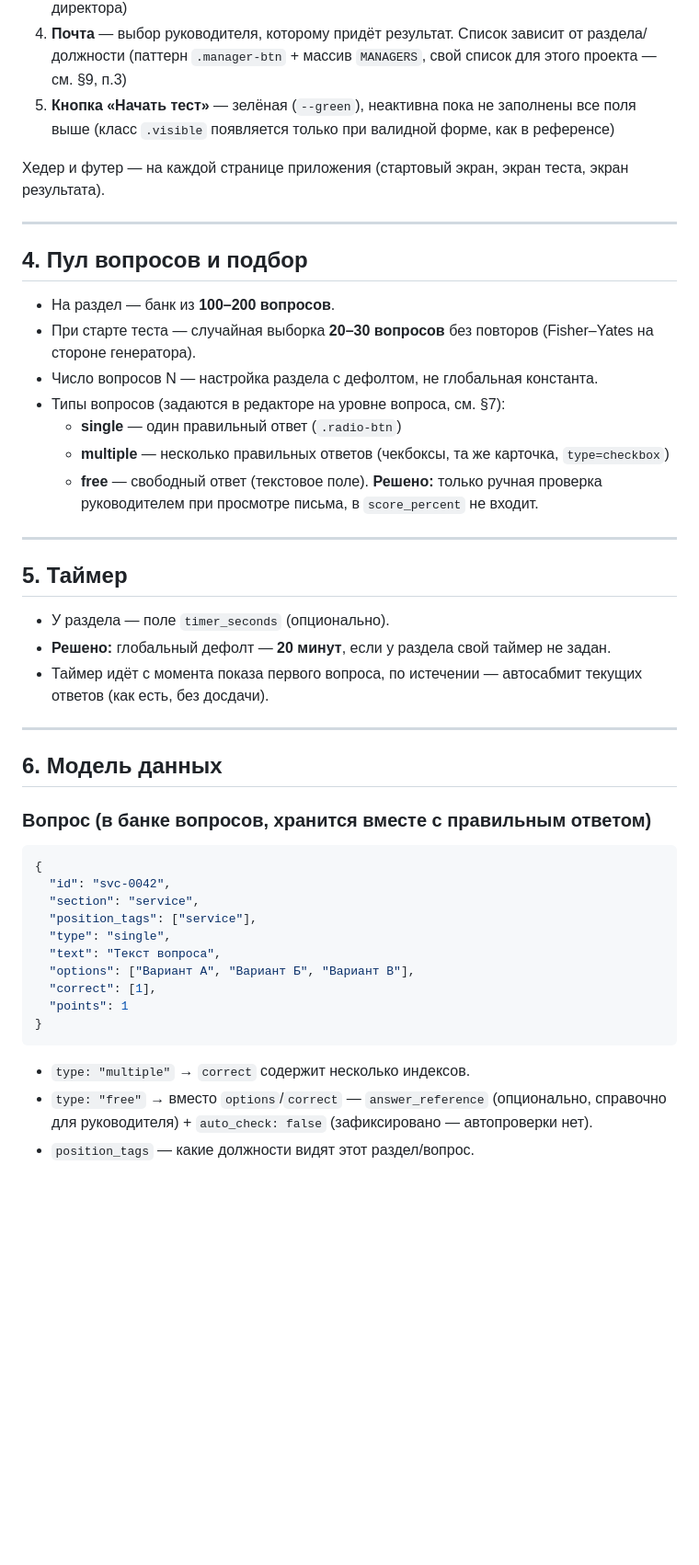
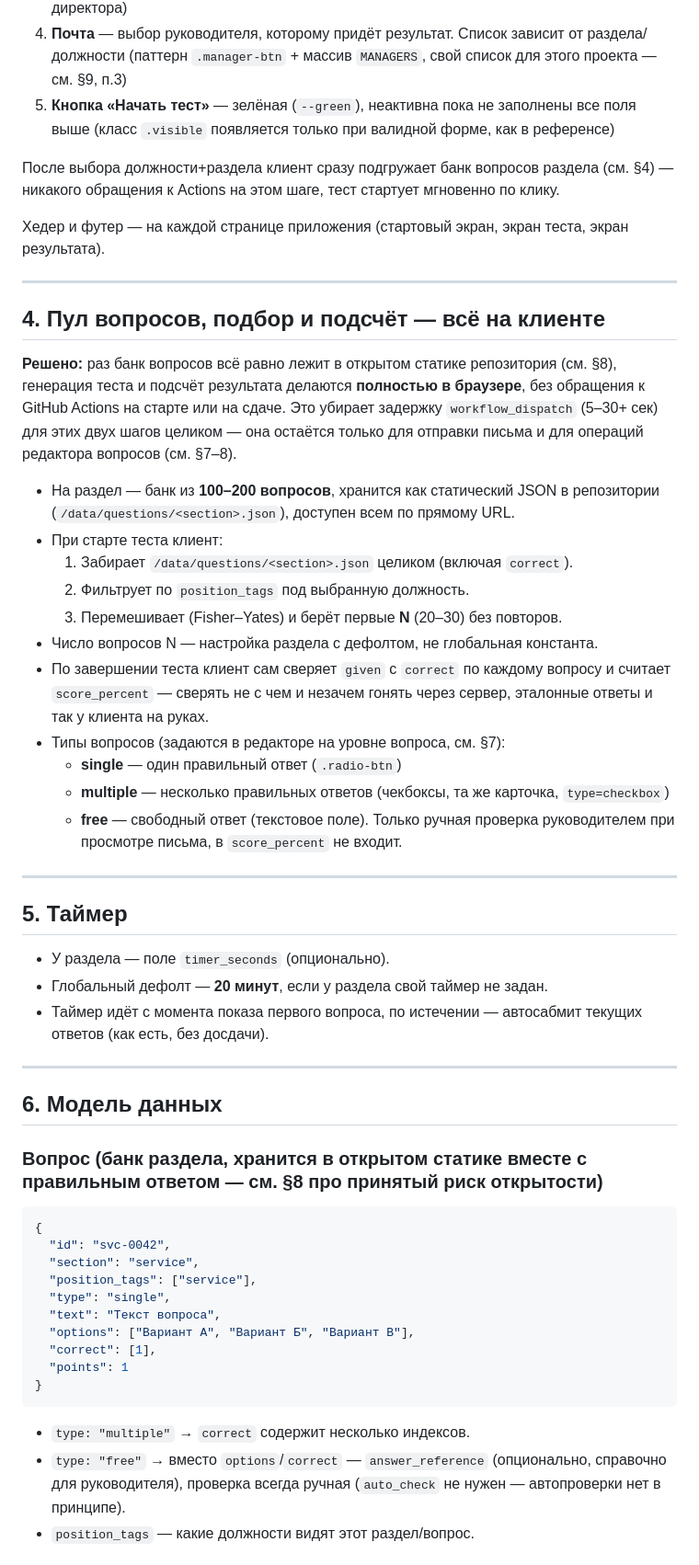
Before and after one commit to KeeGooRoomiE/avtoscan-refactored-octo-spork, a Markdown page: PLAN.md, the part around the change printed below. Shown: that part at 92% size. Drawn GitHub-style; blank space fills up the shorter version.

````diff
--- a/PLAN.md
+++ b/PLAN.md
@@ -87,33 +87,41 @@ font-family: 'Golos Text', sans-serif;
 4. **Почта** — выбор руководителя, которому придёт результат. Список зависит от раздела/должности (паттерн `.manager-btn` + массив `MANAGERS`, свой список для этого проекта — см. §9, п.3)
 5. **Кнопка «Начать тест»** — зелёная (`--green`), неактивна пока не заполнены все поля выше (класс `.visible` появляется только при валидной форме, как в референсе)
 
+После выбора должности+раздела клиент сразу подгружает банк вопросов раздела (см. §4) — никакого обращения к Actions на этом шаге, тест стартует мгновенно по клику.
+
 Хедер и футер — на каждой странице приложения (стартовый экран, экран теста, экран результата).
 
 ---
 
-## 4. Пул вопросов и подбор
+## 4. Пул вопросов, подбор и подсчёт — всё на клиенте
 
-- На раздел — банк из **100–200 вопросов**.
-- При старте теста — случайная выборка **20–30 вопросов** без повторов (Fisher–Yates на стороне генератора).
+**Решено:** раз банк вопросов всё равно лежит в открытом статике репозитория (см. §8), генерация теста и подсчёт результата делаются **полностью в браузере**, без обращения к GitHub Actions на старте или на сдаче. Это убирает задержку `workflow_dispatch` (5–30+ сек) для этих двух шагов целиком — она остаётся только для отправки письма и для операций редактора вопросов (см. §7–8).
+
+- На раздел — банк из **100–200 вопросов**, хранится как статический JSON в репозитории (`/data/questions/<section>.json`), доступен всем по прямому URL.
+- При старте теста клиент:
+  1. Забирает `/data/questions/<section>.json` целиком (включая `correct`).
+  2. Фильтрует по `position_tags` под выбранную должность.
+  3. Перемешивает (Fisher–Yates) и берёт первые **N** (20–30) без повторов.
 - Число вопросов N — настройка раздела с дефолтом, не глобальная константа.
+- По завершении теста клиент сам сверяет `given` с `correct` по каждому вопросу и считает `score_percent` — сверять не с чем и незачем гонять через сервер, эталонные ответы и так у клиента на руках.
 - Типы вопросов (задаются в редакторе на уровне вопроса, см. §7):
   - **single** — один правильный ответ (`.radio-btn`)
   - **multiple** — несколько правильных ответов (чекбоксы, та же карточка, `type=checkbox`)
-  - **free** — свободный ответ (текстовое поле). **Решено:** только ручная проверка руководителем при просмотре письма, в `score_percent` не входит.
+  - **free** — свободный ответ (текстовое поле). Только ручная проверка руководителем при просмотре письма, в `score_percent` не входит.
 
 ---
 
 ## 5. Таймер
 
 - У раздела — поле `timer_seconds` (опционально).
-- **Решено:** глобальный дефолт — **20 минут**, если у раздела свой таймер не задан.
+- Глобальный дефолт — **20 минут**, если у раздела свой таймер не задан.
 - Таймер идёт с момента показа первого вопроса, по истечении — автосабмит текущих ответов (как есть, без досдачи).
 
 ---
 
 ## 6. Модель данных
 
-### Вопрос (в банке вопросов, хранится вместе с правильным ответом)
+### Вопрос (банк раздела, хранится в открытом статике вместе с правильным ответом — см. §8 про принятый риск открытости)
 
 ```json
 {
@@ -129,6 +137,6 @@ font-family: 'Golos Text', sans-serif;
 ```
 
 - `type: "multiple"` → `correct` содержит несколько индексов.
-- `type: "free"` → вместо `options`/`correct` — `answer_reference` (опционально, справочно для руководителя) + `auto_check: false` (зафиксировано — автопроверки нет).
+- `type: "free"` → вместо `options`/`correct` — `answer_reference` (опционально, справочно для руководителя), проверка всегда ручная (`auto_check` не нужен — автопроверки нет в принципе).
 - `position_tags` — какие должности видят этот раздел/вопрос.
 
````
Also changed, not shown: other parts of PLAN.md (+58 -40 lines).
